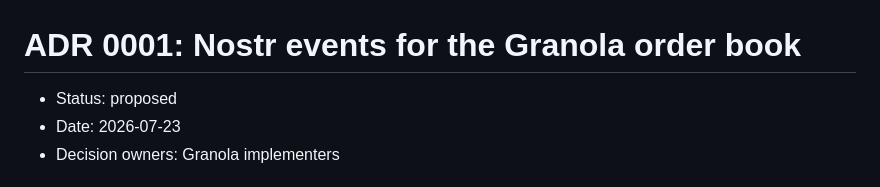
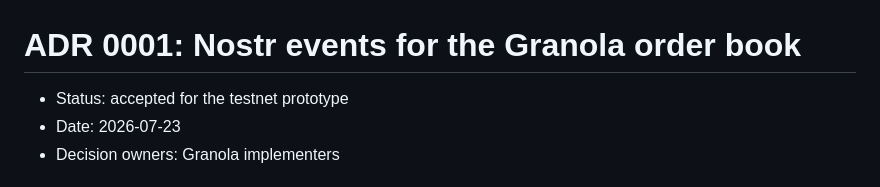
Before and after one commit to brenorb/granola, a Markdown page: docs/adr/0001-nostr-order-events.md, the part around the change. GitHub-like rendering.

Commit message:
docs: accept Nostr order event decision

```diff
--- a/docs/adr/0001-nostr-order-events.md
+++ b/docs/adr/0001-nostr-order-events.md
@@ -1,6 +1,6 @@
 # ADR 0001: Nostr events for the Granola order book
 
-- Status: proposed
+- Status: accepted for the testnet prototype
 - Date: 2026-07-23
 - Decision owners: Granola implementers
 
```
